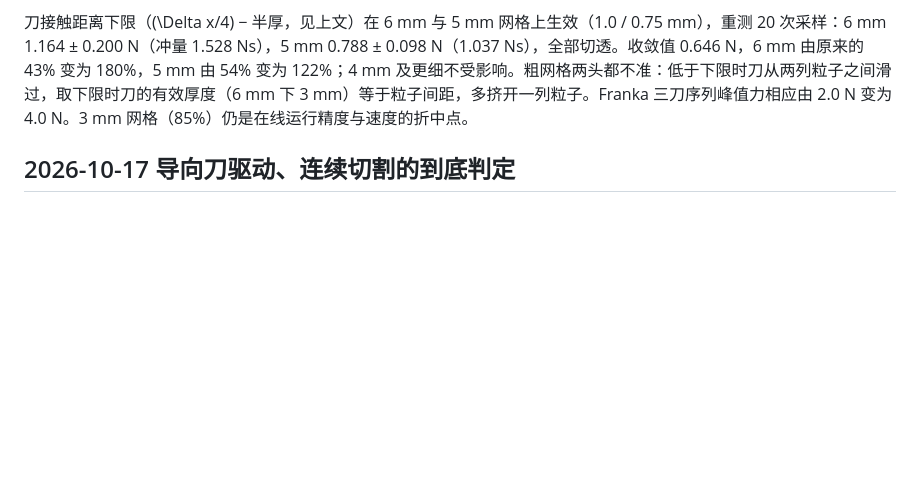
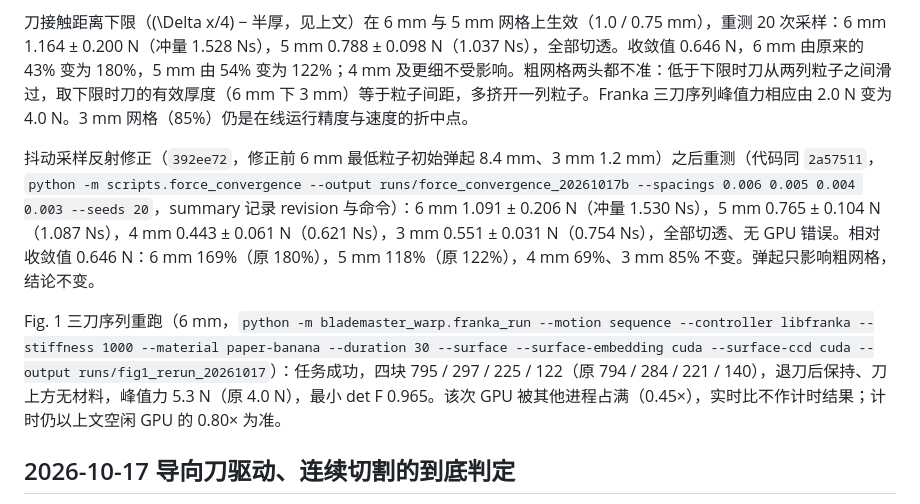
Before and after one commit to Ju6276/BladeMaster-Lab, a Markdown page: docs/RESULTS.md, the part around the change. GitHub-like rendering; blank space fills up the shorter version.

Commit message:
docs: banana force convergence (6-3 mm x 20 seeds) and Fig. 1 three-cut sequence rerun after the jitter reflection fix; 6 mm 1.164 -> 1.091 N, four pieces kept

```diff
--- a/docs/RESULTS.md
+++ b/docs/RESULTS.md
@@ -393,6 +393,10 @@ libfranka 示例的转动增益（10 Nm/rad，阻尼 \(2\sqrt{k}\)）时间常
 
 刀接触距离下限（\(\Delta x/4\) − 半厚，见上文）在 6 mm 与 5 mm 网格上生效（1.0 / 0.75 mm），重测 20 次采样：6 mm 1.164 ± 0.200 N（冲量 1.528 Ns），5 mm 0.788 ± 0.098 N（1.037 Ns），全部切透。收敛值 0.646 N，6 mm 由原来的 43% 变为 180%，5 mm 由 54% 变为 122%；4 mm 及更细不受影响。粗网格两头都不准：低于下限时刀从两列粒子之间滑过，取下限时刀的有效厚度（6 mm 下 3 mm）等于粒子间距，多挤开一列粒子。Franka 三刀序列峰值力相应由 2.0 N 变为 4.0 N。3 mm 网格（85%）仍是在线运行精度与速度的折中点。
 
+抖动采样反射修正（`392ee72`，修正前 6 mm 最低粒子初始弹起 8.4 mm、3 mm 1.2 mm）之后重测（代码同 `2a57511`，`python -m scripts.force_convergence --output runs/force_convergence_20261017b --spacings 0.006 0.005 0.004 0.003 --seeds 20`，summary 记录 revision 与命令）：6 mm 1.091 ± 0.206 N（冲量 1.530 Ns），5 mm 0.765 ± 0.104 N（1.087 Ns），4 mm 0.443 ± 0.061 N（0.621 Ns），3 mm 0.551 ± 0.031 N（0.754 Ns），全部切透、无 GPU 错误。相对收敛值 0.646 N：6 mm 169%（原 180%），5 mm 118%（原 122%），4 mm 69%、3 mm 85% 不变。弹起只影响粗网格，结论不变。
+
+Fig. 1 三刀序列重跑（6 mm，`python -m blademaster_warp.franka_run --motion sequence --controller libfranka --stiffness 1000 --material paper-banana --duration 30 --surface --surface-embedding cuda --surface-ccd cuda --output runs/fig1_rerun_20261017`）：任务成功，四块 795 / 297 / 225 / 122（原 794 / 284 / 221 / 140），退刀后保持、刀上方无材料，峰值力 5.3 N（原 4.0 N），最小 det F 0.965。该次 GPU 被其他进程占满（0.45×），实时比不作计时结果；计时仍以上文空闲 GPU 的 0.80× 为准。
+
 ## 2026-10-17 导向刀驱动、连续切割的到底判定
 
 **导向刀**：论文没有给导向驱动。论文材料香蕉的峰值切割力约 5 N，DexLab 的 250 N/m 比例驱动下刀滞后 20 mm，到 2 s 退刀时刀刃仍在板上 13 mm。论文材料预设改为 1000 N/m（与 Franka 笛卡尔刚度相同）、对 0.1 kg 刀临界阻尼 20 N·s/m，限力仍 10 N；DexLab 基线不变。`paper_experiments --driver guided` 的单刀：250 N/m 一块不切开；1000 / 3000 N/m 切成 717 / 722，0.4–1.4 s 平均力 1.18 / 1.23 N（规定刀路 6 mm 为 1.164 N），峰值 4.2 / 4.5 N。`python -m blademaster_warp.run`（DexLab 三刀 + 推开，论文材料）：三刀刀心都到达板面（0.0200 m = 半刀高），最终 4 块 230 / 426 / 493 / 290，0.73× 实时。`paper_experiments` 新增 `--drive-stiffness`、`--drive-damping`、`--drive-force-limit`。
```
Also changed, not shown: TODO.md (+1 -1 lines).
